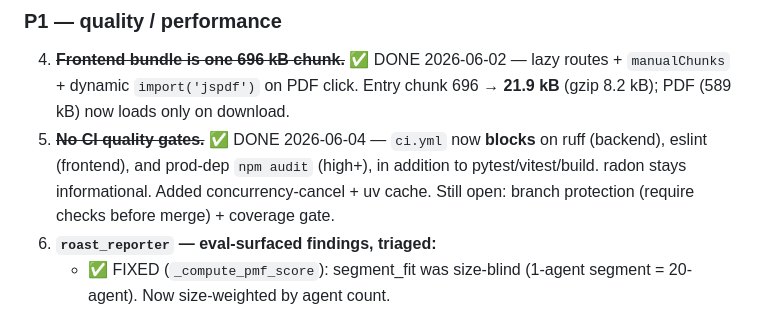
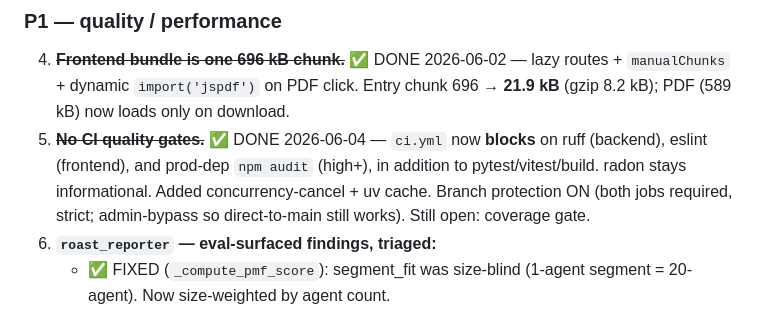
Before and after one commit to hp-8/swarmie, a Markdown page: tech_debt.md, the part around the change. Drawn GitHub-style.

Commit message:
docs(tech-debt): CI hardening + branch protection done

```diff
--- a/tech_debt.md
+++ b/tech_debt.md
@@ -36,7 +36,8 @@ legacy MiroFish OASIS/Zep deep-sim engine has been fully removed.
 5. ~~**No CI quality gates.**~~ ✅ DONE 2026-06-04 — `ci.yml` now **blocks** on ruff
    (backend), eslint (frontend), and prod-dep `npm audit` (high+), in addition to
    pytest/vitest/build. radon stays informational. Added concurrency-cancel + uv
-   cache. Still open: branch protection (require checks before merge) + coverage gate.
+   cache. Branch protection ON (both jobs required, strict; admin-bypass so
+   direct-to-main still works). Still open: coverage gate.
 13. **`roast_reporter` — eval-surfaced findings, triaged:**
     - ✅ FIXED (`_compute_pmf_score`): segment_fit was size-blind (1-agent segment =
       20-agent). Now size-weighted by agent count.
```
